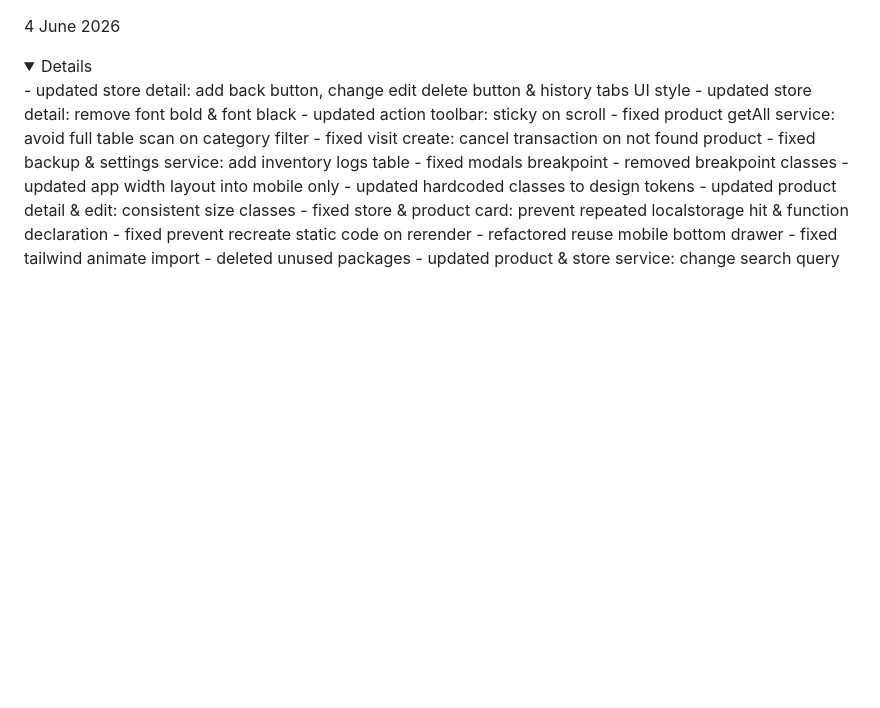
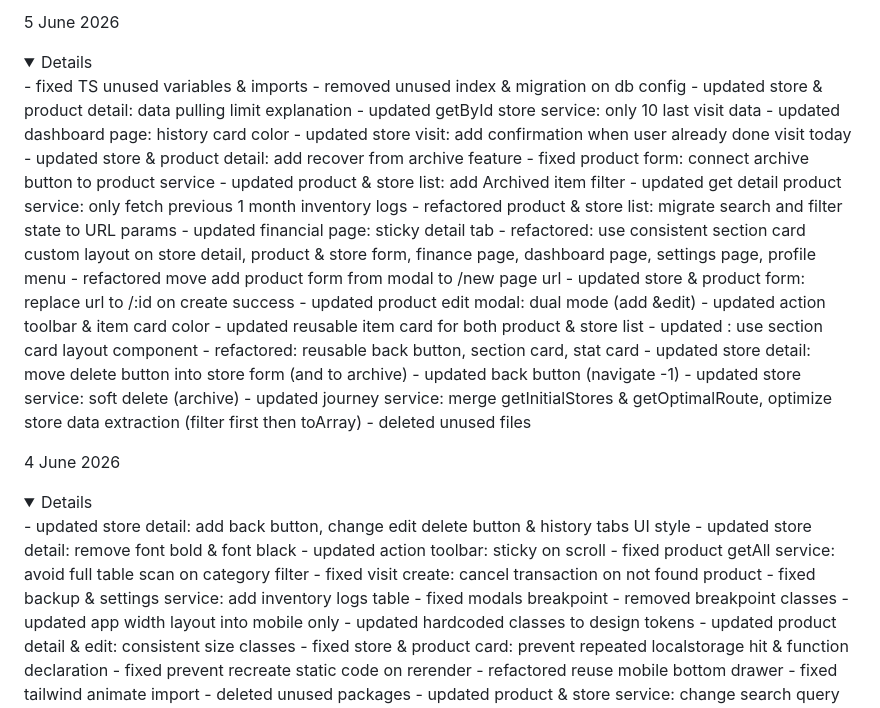
Before and after one commit to arkanafaisal/juragan-titip, a Markdown page: update.md, the part around the change. Rendered like a GitHub page; folded sections open; blank space fills up the shorter version.

Commit message:
5 June 2026

```diff
--- a/update.md
+++ b/update.md
@@ -1,3 +1,32 @@
+5 June 2026
+<details>
+- fixed TS unused variables & imports
+- removed unused index & migration on db config
+- updated store & product detail: data pulling limit explanation
+- updated getById store service: only 10 last visit data
+- updated dashboard page: history card color
+- updated store visit: add confirmation when user already done visit today
+- updated store & product detail: add recover from archive feature
+- fixed product form: connect archive button to product service
+- updated product & store list: add Archived item filter
+- updated get detail product service: only fetch previous 1 month inventory logs
+- refactored product & store list: migrate search and filter state to URL params
+- updated financial page: sticky detail tab
+- refactored: use consistent section card custom layout on store detail, product & store form, finance page, dashboard page, settings page, profile menu
+- refactored move add product form from modal to /new page url
+- updated store & product form: replace url to /:id on create success
+- updated product edit modal: dual mode (add &edit)
+- updated action toolbar & item card color
+- updated reusable item card for both product & store list
+- updated : use section card layout component
+- refactored: reusable back button, section card, stat card
+- updated store detail: move delete button into store form (and to archive)
+- updated back button (navigate -1)
+- updated store service: soft delete (archive)
+- updated journey service: merge getInitialStores & getOptimalRoute, optimize store data extraction (filter first then toArray)
+- deleted unused files
+</details>
+
 
 4 June 2026
 <details>
```
Also changed, not shown: log.md (+39 -0 lines).
